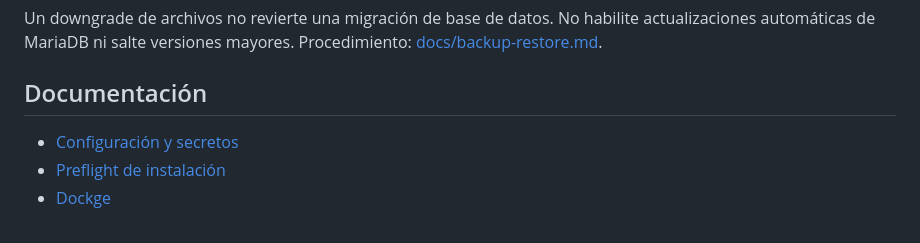
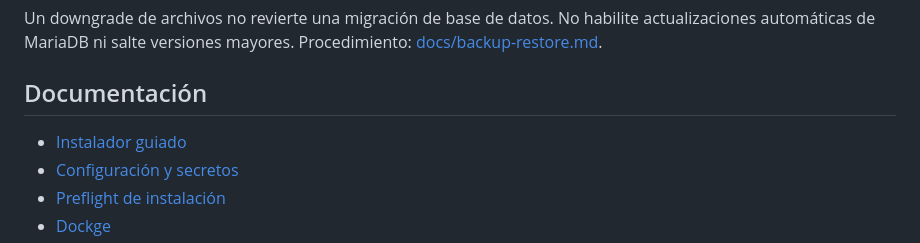
Before and after one commit to Destripador/docker-nextcloud-onlyoffice, a Markdown page: README.md, the part around the change. Drawn GitHub-style.

Commit message:
docs: link guided installer documentation

```diff
--- a/README.md
+++ b/README.md
@@ -391,6 +391,7 @@ actualizaciones automáticas de MariaDB ni salte versiones mayores. Procedimient
 
 ## Documentación
 
+- [Instalador guiado](docs/installer.md)
 - [Configuración y secretos](docs/configuration.md)
 - [Preflight de instalación](docs/preflight.md)
 - [Dockge](docs/dockge.md)
```
